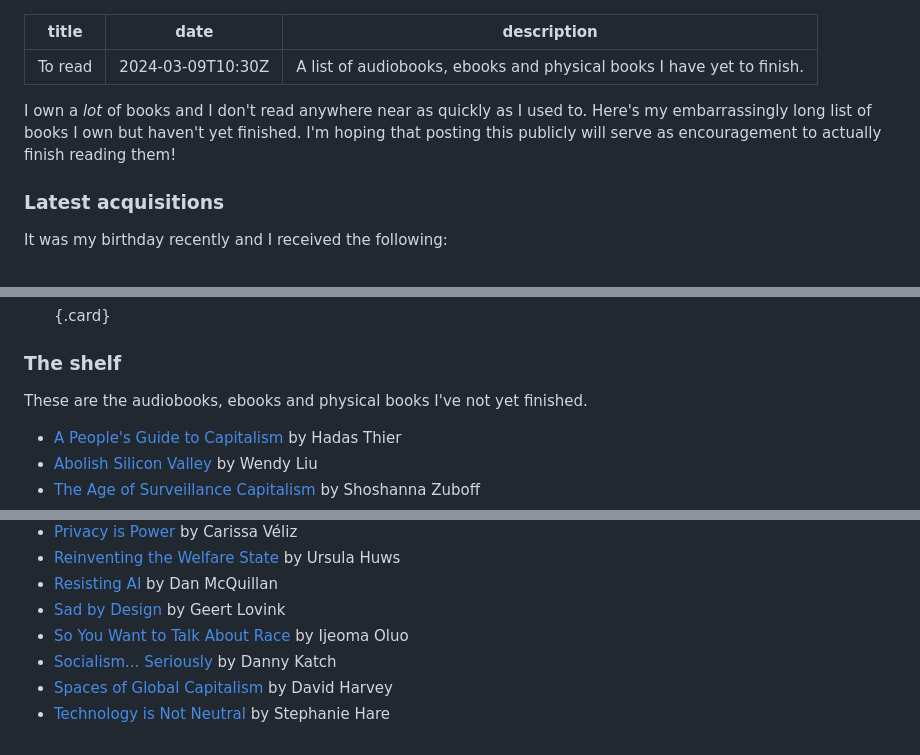
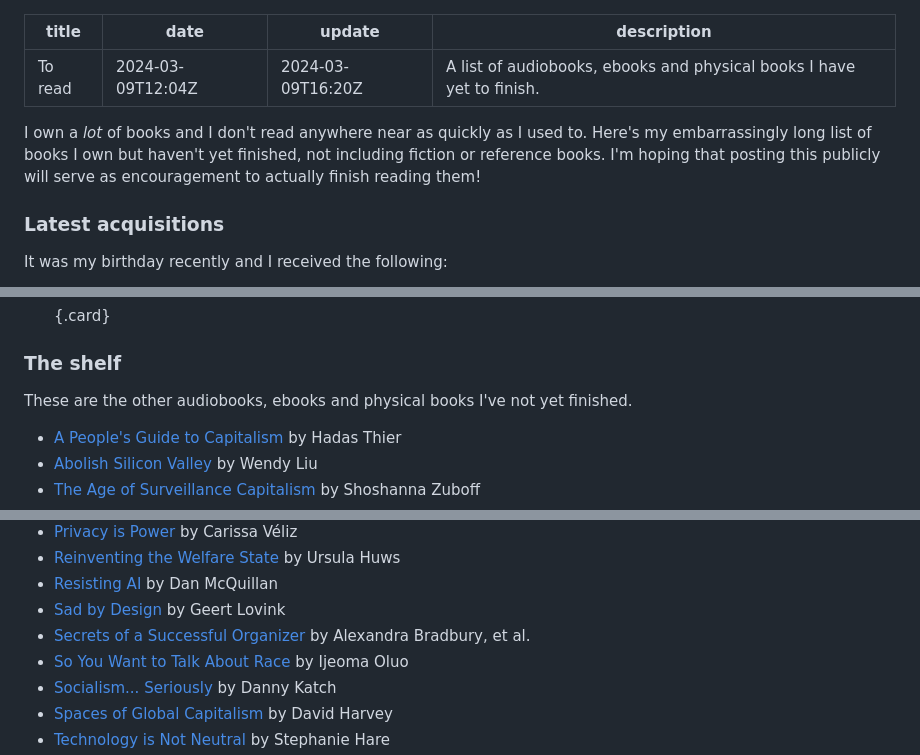
Before and after one commit to codemacabre/codemacabre-com, a Markdown page: src/writing/to-read.md, 3 parts joined by grey strips. GitHub-like rendering.

Commit message:
Update content

```diff
--- a/src/writing/to-read.md
+++ b/src/writing/to-read.md
@@ -1,10 +1,11 @@
 ---
 title: To read
-date: 2024-03-09T10:30Z
+date: 2024-03-09T12:04Z
+update: 2024-03-09T16:20Z
 description: "A list of audiobooks, ebooks and physical books I have yet to finish."
 ---
 
-I own a _lot_ of books and I don't read anywhere near as quickly as I used to. Here's my embarrassingly long list of books I own but haven't yet finished. I'm hoping that posting this publicly will serve as encouragement to actually finish reading them!
+I own a _lot_ of books and I don't read anywhere near as quickly as I used to. Here's my embarrassingly long list of books I own but haven't yet finished, not including fiction or reference books. I'm hoping that posting this publicly will serve as encouragement to actually finish reading them!
 
 ### Latest acquisitions
 It was my birthday recently and I received the following:
@@ -14,7 +15,7 @@ It was my birthday recently and I received the following:
 - ![Unmasking AI](/images/posts/unmasking-ai.jpg) <p>[Unmasking AI](https://www.waterstones.com/book/9780593241837) by Joy Buolamwini</p> {.card}
 
 ### The shelf
-These are the audiobooks, ebooks and physical books I've not yet finished.
+These are the other audiobooks, ebooks and physical books I've not yet finished.
 
 - [A People's Guide to Capitalism](https://bookshop.org/books/8204446) by Hadas Thier
 - [Abolish Silicon Valley](https://bookshop.org/books/10333690) by Wendy Liu
@@ -55,6 +56,7 @@ These are the audiobooks, ebooks and physical books I've not yet finished.
 - [Reinventing the Welfare State](https://bookshop.org/books/14703937) by Ursula Huws
 - [Resisting AI](https://bookshop.org/books/16079496) by Dan McQuillan
 - [Sad by Design](https://bookshop.org/books/10994019) by Geert Lovink
+- [Secrets of a Successful Organizer](https://www.labornotes.org/secrets) by Alexandra Bradbury, et al.
 - [So You Want to Talk About Race](https://libro.fm/audiobooks/9781538475324-so-you-want-to-talk-about-race) by Ijeoma Oluo
 - [Socialism... Seriously](https://bookshop.org/books/18307384) by Danny Katch
 - [Spaces of Global Capitalism](https://bookshop.org/books/7823779) by David Harvey
```
